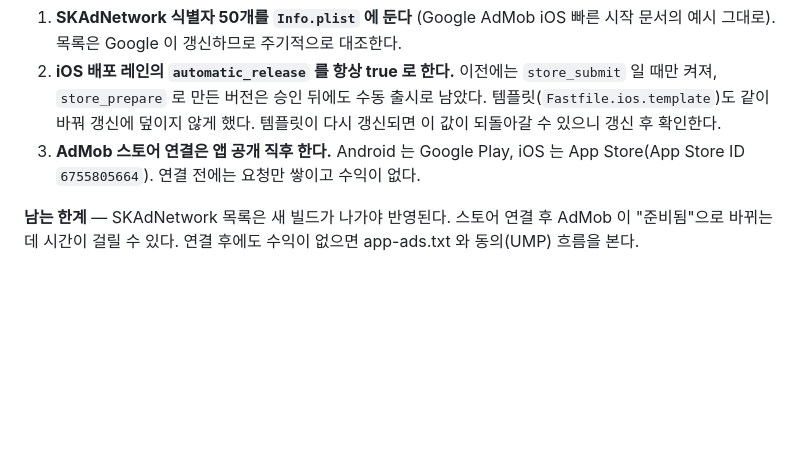
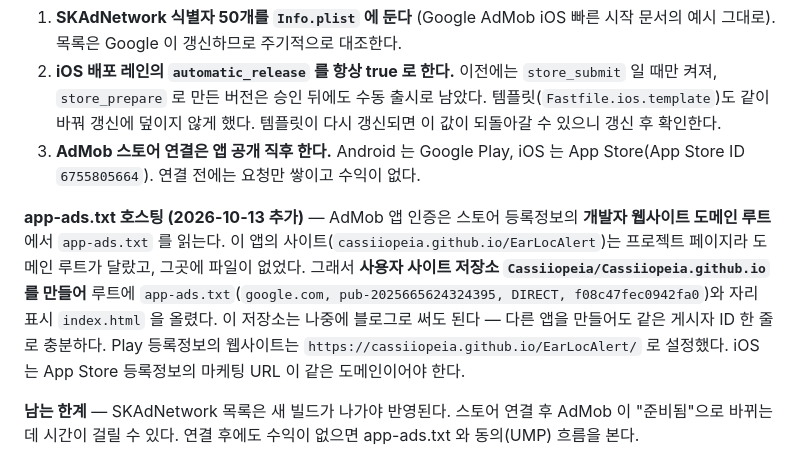
Before and after one commit to Cassiiopeia/EarLocAlert, a Markdown page: docs/10-DECISIONS.md, the part around the change. Drawn GitHub-style; blank space fills up the shorter version.

Commit message:
iOS 광고 노출 보강: SKAdNetwork 식별자 추가와 심사 통과 후 자동 출시 : docs : app-ads.txt 호스팅 결정과 스토어 등록정보 웹사이트 설정을 남긴다 https://github.com/Cassiiopeia/EarLocAlert/issues/264

```diff
--- a/docs/10-DECISIONS.md
+++ b/docs/10-DECISIONS.md
@@ -1637,6 +1637,8 @@ Play 자동 업데이트(029)만으로는 사용자가 새 버전을 받는 시
 2. **iOS 배포 레인의 `automatic_release` 를 항상 true 로 한다.** 이전에는 `store_submit` 일 때만 켜져, `store_prepare` 로 만든 버전은 승인 뒤에도 수동 출시로 남았다. 템플릿(`Fastfile.ios.template`)도 같이 바꿔 갱신에 덮이지 않게 했다. 템플릿이 다시 갱신되면 이 값이 되돌아갈 수 있으니 갱신 후 확인한다.
 3. **AdMob 스토어 연결은 앱 공개 직후 한다.** Android 는 Google Play, iOS 는 App Store(App Store ID `6755805664`). 연결 전에는 요청만 쌓이고 수익이 없다.
 
+**app-ads.txt 호스팅 (2026-10-13 추가)** — AdMob 앱 인증은 스토어 등록정보의 **개발자 웹사이트 도메인 루트**에서 `app-ads.txt` 를 읽는다. 이 앱의 사이트(`cassiiopeia.github.io/EarLocAlert`)는 프로젝트 페이지라 도메인 루트가 달랐고, 그곳에 파일이 없었다. 그래서 **사용자 사이트 저장소 `Cassiiopeia/Cassiiopeia.github.io` 를 만들어** 루트에 `app-ads.txt`(`google.com, pub-2025665624324395, DIRECT, f08c47fec0942fa0`)와 자리 표시 `index.html` 을 올렸다. 이 저장소는 나중에 블로그로 써도 된다 — 다른 앱을 만들어도 같은 게시자 ID 한 줄로 충분하다. Play 등록정보의 웹사이트는 `https://cassiiopeia.github.io/EarLocAlert/` 로 설정했다. iOS 는 App Store 등록정보의 마케팅 URL 이 같은 도메인이어야 한다.
+
 **남는 한계** — SKAdNetwork 목록은 새 빌드가 나가야 반영된다. 스토어 연결 후 AdMob 이 "준비됨"으로 바뀌는 데 시간이 걸릴 수 있다. 연결 후에도 수익이 없으면 app-ads.txt 와 동의(UMP) 흐름을 본다.
 
 ## 미결 — 결정하지 않은 것들
```
